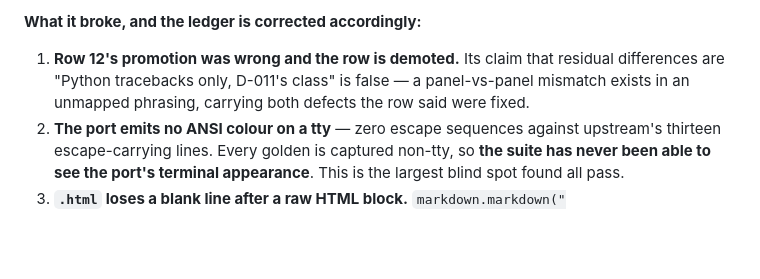
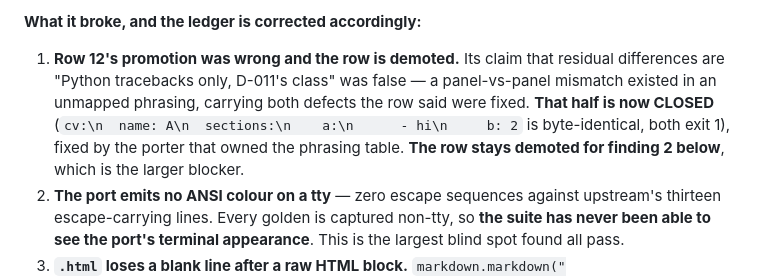
Before and after one commit to nonamecat19/rendercv-go, a Markdown page: specs/STATE.md, the part around the change. GitHub-like rendering; blank space fills up the shorter version.

Commit message:
docs: close half of the row 12 audit finding
The panel-vs-panel mismatch that demoted row 12 is fixed and the shape
is byte-identical on both sides. The row stays demoted for the ANSI
colour gap, which is the larger of the two blockers.

Claude-Session: https://claude.ai/code/session_01NECu5PZJedXP8Pupjx9vaE

```diff
--- a/specs/STATE.md
+++ b/specs/STATE.md
@@ -189,8 +189,11 @@ write, exit 1); **all six of row 3's probes byte-identical**, so that promotion
 **What it broke, and the ledger is corrected accordingly:**
 
 1. **Row 12's promotion was wrong and the row is demoted.** Its claim that residual differences are
-   "Python tracebacks only, D-011's class" is false — a panel-vs-panel mismatch exists in an
-   unmapped phrasing, carrying both defects the row said were fixed.
+   "Python tracebacks only, D-011's class" was false — a panel-vs-panel mismatch existed in an
+   unmapped phrasing, carrying both defects the row said were fixed. **That half is now CLOSED**
+   (`cv:\n  name: A\n  sections:\n    a:\n      - hi\n     b: 2` is byte-identical, both exit 1),
+   fixed by the porter that owned the phrasing table. **The row stays demoted for finding 2 below**,
+   which is the larger blocker.
 2. **The port emits no ANSI colour on a tty** — zero escape sequences against upstream's thirteen
    escape-carrying lines. Every golden is captured non-tty, so **the suite has never been able to
    see the port's terminal appearance**. This is the largest blind spot found all pass.
```
